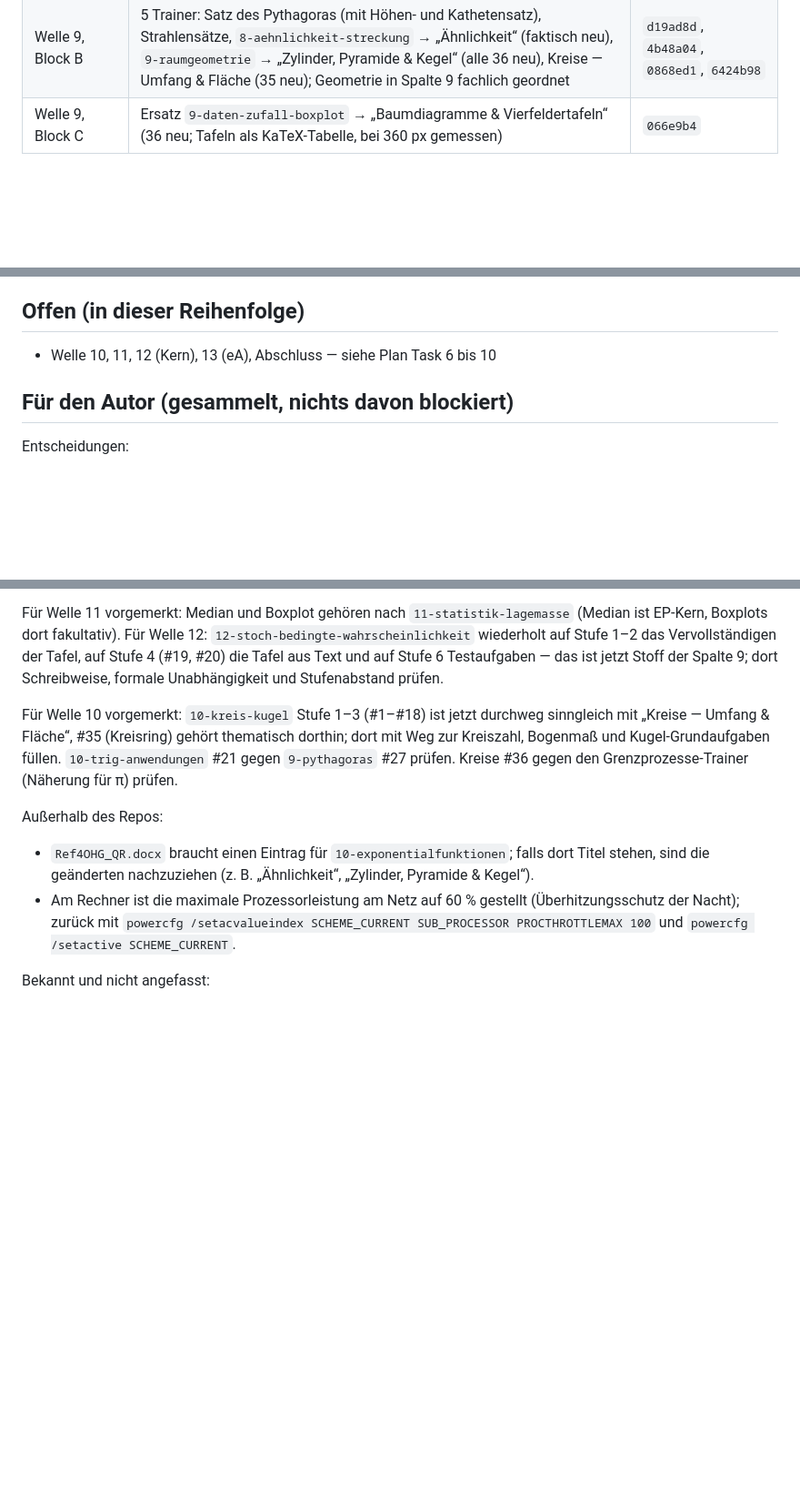
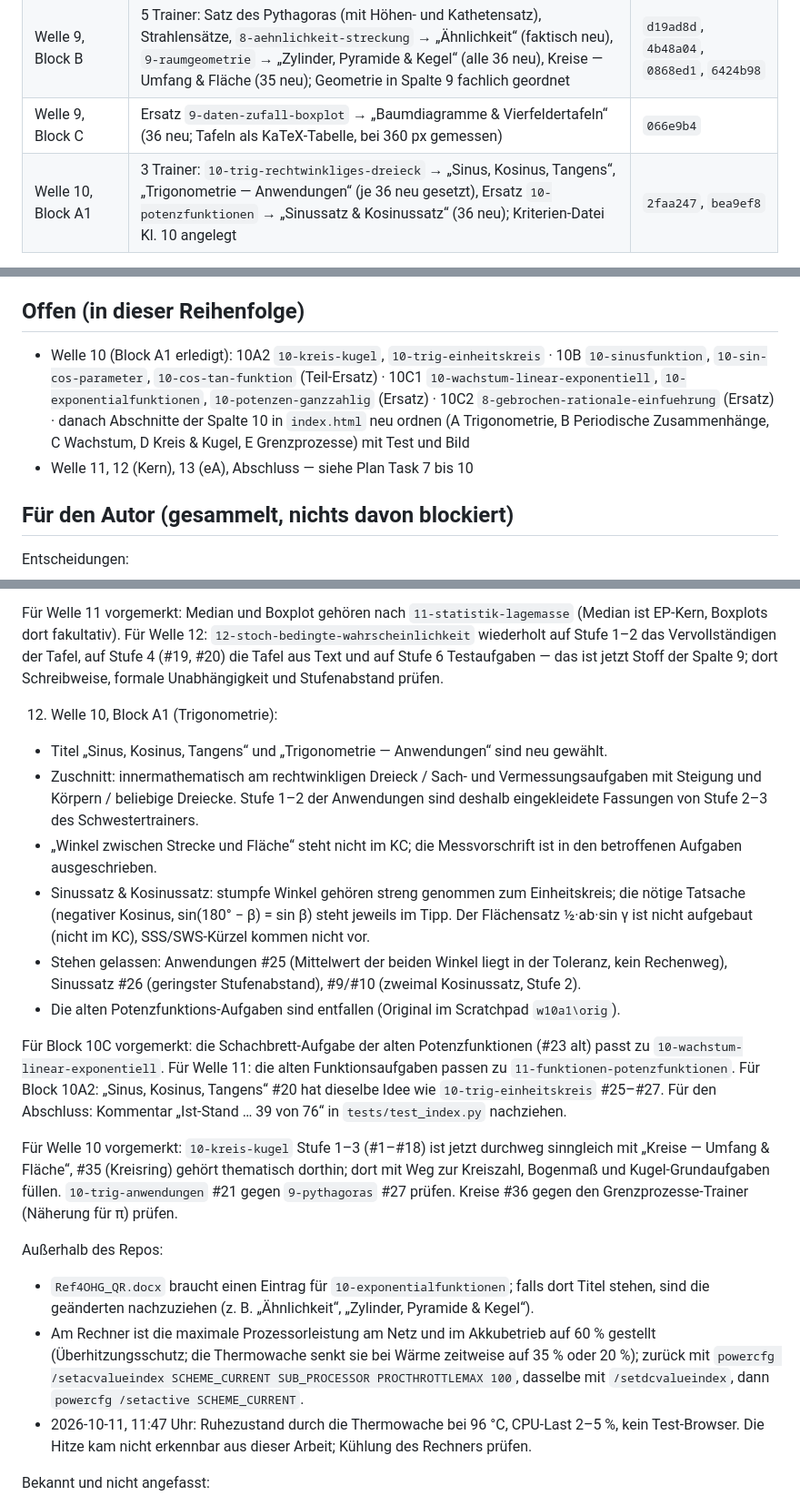
Before and after one commit to Nachbar-blip/Ref4OHG, a Markdown page: docs/plans/2026-10-10-STAND.md, 3 parts joined by grey strips. Shown at 91% size. GitHub-like rendering; blank space fills up the shorter version.

Commit message:
Stand: Welle 10 Block A1; Briefing um Erfahrungen ergaenzt
Co-Authored-By: Claude Opus 5.5 <noreply@anthropic.com>

```diff
--- a/docs/plans/2026-10-10-STAND.md
+++ b/docs/plans/2026-10-10-STAND.md
@@ -21,4 +21,5 @@ unter Browserlast, siehe Briefing Abschnitt 9).
 | Welle 9, Block A | 6 Trainer: reelle Zahlen und Quadratwurzeln, Potenzgesetze, Wurzeln und rationale Exponenten, quadratische Funktionen, Gleichungen, Anwendungen | `8e33d6e`, `c0cd7b6`, `038e23b`, `1835d47` |
 | Welle 9, Block B | 5 Trainer: Satz des Pythagoras (mit Höhen- und Kathetensatz), Strahlensätze, `8-aehnlichkeit-streckung` → „Ähnlichkeit“ (faktisch neu), `9-raumgeometrie` → „Zylinder, Pyramide & Kegel“ (alle 36 neu), Kreise — Umfang & Fläche (35 neu); Geometrie in Spalte 9 fachlich geordnet | `d19ad8d`, `4b48a04`, `0868ed1`, `6424b98` |
 | Welle 9, Block C | Ersatz `9-daten-zufall-boxplot` → „Baumdiagramme & Vierfeldertafeln“ (36 neu; Tafeln als KaTeX-Tabelle, bei 360 px gemessen) | `066e9b4` |
+| Welle 10, Block A1 | 3 Trainer: `10-trig-rechtwinkliges-dreieck` → „Sinus, Kosinus, Tangens“, „Trigonometrie — Anwendungen“ (je 36 neu gesetzt), Ersatz `10-potenzfunktionen` → „Sinussatz & Kosinussatz“ (36 neu); Kriterien-Datei Kl. 10 angelegt | `2faa247`, `bea9ef8` |
 
@@ -32,7 +33,13 @@ laufen lassen, wenn der Rechner kühl steht.
 
 ## Offen (in dieser Reihenfolge)
 
-- Welle 10, 11, 12 (Kern), 13 (eA), Abschluss — siehe Plan Task 6 bis 10
+- Welle 10 (Block A1 erledigt): 10A2 `10-kreis-kugel`, `10-trig-einheitskreis` · 10B
+  `10-sinusfunktion`, `10-sin-cos-parameter`, `10-cos-tan-funktion` (Teil-Ersatz) · 10C1
+  `10-wachstum-linear-exponentiell`, `10-exponentialfunktionen`, `10-potenzen-ganzzahlig` (Ersatz) ·
+  10C2 `8-gebrochen-rationale-einfuehrung` (Ersatz) · danach Abschnitte der Spalte 10 in
+  `index.html` neu ordnen (A Trigonometrie, B Periodische Zusammenhänge, C Wachstum, D Kreis &
+  Kugel, E Grenzprozesse) mit Test und Bild
+- Welle 11, 12 (Kern), 13 (eA), Abschluss — siehe Plan Task 7 bis 10
 
 ## Für den Autor (gesammelt, nichts davon blockiert)
 
@@ -106,6 +113,26 @@ wiederholt auf Stufe 1–2 das Vervollständigen der Tafel, auf Stufe 4 (#19, #2
 Text und auf Stufe 6 Testaufgaben — das ist jetzt Stoff der Spalte 9; dort Schreibweise,
 formale Unabhängigkeit und Stufenabstand prüfen.
 
+12. Welle 10, Block A1 (Trigonometrie):
+   - Titel „Sinus, Kosinus, Tangens“ und „Trigonometrie — Anwendungen“ sind neu gewählt.
+   - Zuschnitt: innermathematisch am rechtwinkligen Dreieck / Sach- und Vermessungsaufgaben mit
+     Steigung und Körpern / beliebige Dreiecke. Stufe 1–2 der Anwendungen sind deshalb
+     eingekleidete Fassungen von Stufe 2–3 des Schwestertrainers.
+   - „Winkel zwischen Strecke und Fläche“ steht nicht im KC; die Messvorschrift ist in den
+     betroffenen Aufgaben ausgeschrieben.
+   - Sinussatz & Kosinussatz: stumpfe Winkel gehören streng genommen zum Einheitskreis; die
+     nötige Tatsache (negativer Kosinus, sin(180° − β) = sin β) steht jeweils im Tipp. Der
+     Flächensatz ½·ab·sin γ ist nicht aufgebaut (nicht im KC), SSS/SWS-Kürzel kommen nicht vor.
+   - Stehen gelassen: Anwendungen #25 (Mittelwert der beiden Winkel liegt in der Toleranz, kein
+     Rechenweg), Sinussatz #26 (geringster Stufenabstand), #9/#10 (zweimal Kosinussatz, Stufe 2).
+   - Die alten Potenzfunktions-Aufgaben sind entfallen (Original im Scratchpad `w10a1\orig`).
+
+Für Block 10C vorgemerkt: die Schachbrett-Aufgabe der alten Potenzfunktionen (#23 alt) passt zu
+`10-wachstum-linear-exponentiell`. Für Welle 11: die alten Funktionsaufgaben passen zu
+`11-funktionen-potenzfunktionen`. Für Block 10A2: „Sinus, Kosinus, Tangens“ #20 hat dieselbe
+Idee wie `10-trig-einheitskreis` #25–#27. Für den Abschluss: Kommentar „Ist-Stand … 39 von 76“
+in `tests/test_index.py` nachziehen.
+
 Für Welle 10 vorgemerkt: `10-kreis-kugel` Stufe 1–3 (#1–#18) ist jetzt durchweg sinngleich mit
 „Kreise — Umfang & Fläche“, #35 (Kreisring) gehört thematisch dorthin; dort mit Weg zur
 Kreiszahl, Bogenmaß und Kugel-Grundaufgaben füllen. `10-trig-anwendungen` #21 gegen
@@ -114,9 +141,12 @@ Kreiszahl, Bogenmaß und Kugel-Grundaufgaben füllen. `10-trig-anwendungen` #21
 Außerhalb des Repos:
 - `Ref4OHG_QR.docx` braucht einen Eintrag für `10-exponentialfunktionen`; falls dort Titel
   stehen, sind die geänderten nachzuziehen (z. B. „Ähnlichkeit“, „Zylinder, Pyramide & Kegel“).
-- Am Rechner ist die maximale Prozessorleistung am Netz auf 60 % gestellt (Überhitzungsschutz der
-  Nacht); zurück mit `powercfg /setacvalueindex SCHEME_CURRENT SUB_PROCESSOR PROCTHROTTLEMAX 100`
-  und `powercfg /setactive SCHEME_CURRENT`.
+- Am Rechner ist die maximale Prozessorleistung am Netz und im Akkubetrieb auf 60 % gestellt
+  (Überhitzungsschutz; die Thermowache senkt sie bei Wärme zeitweise auf 35 % oder 20 %); zurück
+  mit `powercfg /setacvalueindex SCHEME_CURRENT SUB_PROCESSOR PROCTHROTTLEMAX 100`, dasselbe mit
+  `/setdcvalueindex`, dann `powercfg /setactive SCHEME_CURRENT`.
+- 2026-10-11, 11:47 Uhr: Ruhezustand durch die Thermowache bei 96 °C, CPU-Last 2–5 %, kein
+  Test-Browser. Die Hitze kam nicht erkennbar aus dieser Arbeit; Kühlung des Rechners prüfen.
 
 Bekannt und nicht angefasst:
 - Die Übersicht kürzt lange Titel in der vierspaltigen Ansicht mit „…“.
```
Also changed, not shown: other parts of docs/plans/2026-10-10-STAND.md (+2 -2 lines), docs/plans/2026-10-10-briefing-wellen.md (+9 -0 lines).
